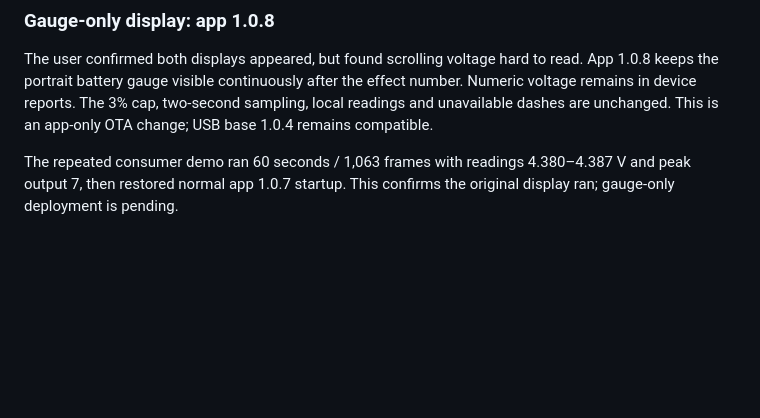
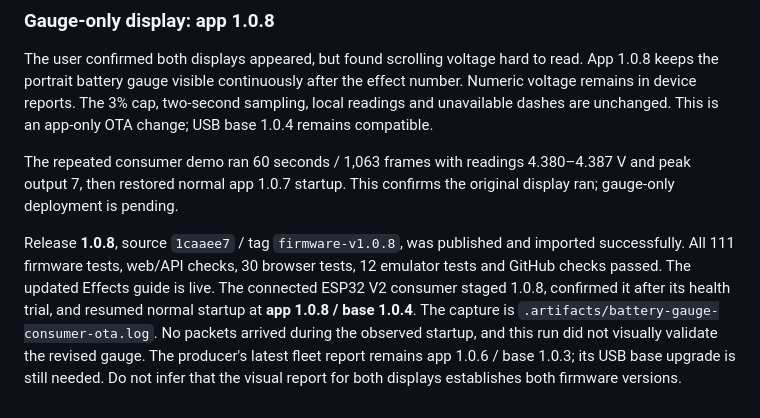
Before and after one commit to nstielau/digirdu-lights, a Markdown page: docs/ota-operations.md, the part around the change. GitHub-like rendering; blank space fills up the shorter version.

Commit message:
Record gauge release and consumer OTA confirmation

```diff
--- a/docs/ota-operations.md
+++ b/docs/ota-operations.md
@@ -603,3 +603,14 @@ This is an app-only OTA change; USB base 1.0.4 remains compatible.
 The repeated consumer demo ran 60 seconds / 1,063 frames with readings
 4.380–4.387 V and peak output 7, then restored normal app 1.0.7 startup.
 This confirms the original display ran; gauge-only deployment is pending.
+
+Release **1.0.8**, source `1caaee7` / tag `firmware-v1.0.8`, was published and
+imported successfully. All 111 firmware tests, web/API checks, 30 browser tests,
+12 emulator tests and GitHub checks passed. The updated Effects guide is live.
+The connected ESP32 V2 consumer staged 1.0.8, confirmed it after its health
+trial, and resumed normal startup at **app 1.0.8 / base 1.0.4**. The capture is
+`.artifacts/battery-gauge-consumer-ota.log`. No packets arrived during the
+observed startup, and this run did not visually validate the revised gauge.
+The producer's latest fleet report remains app 1.0.6 / base 1.0.3; its USB base
+upgrade is still needed. Do not infer that the visual report for both displays
+establishes both firmware versions.
```
